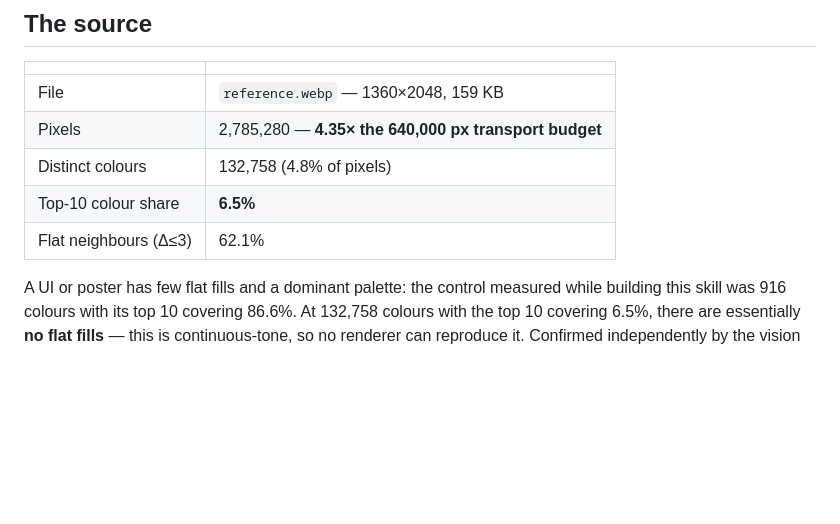
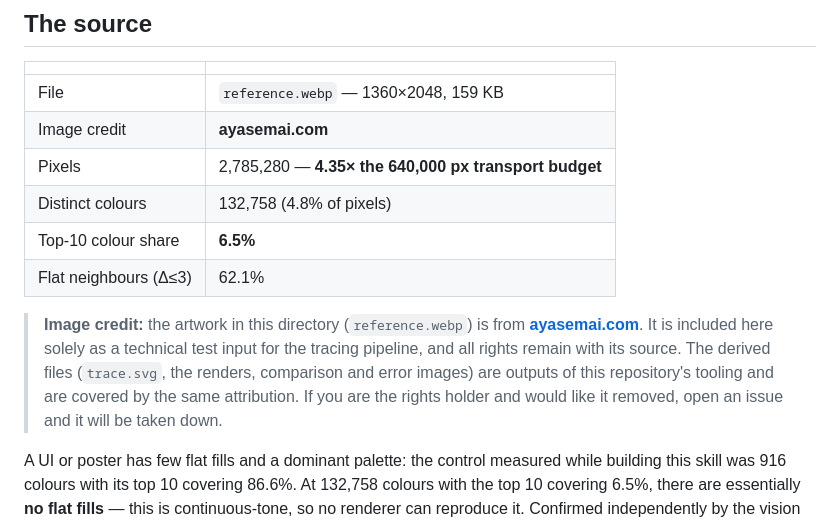
Before and after one commit to AM-young-fun/deepseek-v4-flash-vision-mirror, a Markdown page: examples/hero-trace/README.md, the part around the change. GitHub-like rendering; blank space fills up the shorter version.

Commit message:
Credit the example artwork to ayasemai.com
The source illustration in examples/hero-trace is third-party artwork used as a
technical test input. Attribute it in both the example README and the top-level
worked-example section, state that rights remain with the source, and offer
takedown on request.

```diff
--- a/examples/hero-trace/README.md
+++ b/examples/hero-trace/README.md
@@ -13,10 +13,18 @@ against were built from the trace's own palette.
 | | |
 |---|---|
 | File | `reference.webp` — 1360×2048, 159 KB |
+| Image credit | **ayasemai.com** |
 | Pixels | 2,785,280 — **4.35× the 640,000 px transport budget** |
 | Distinct colours | 132,758 (4.8% of pixels) |
 | Top-10 colour share | **6.5%** |
 | Flat neighbours (Δ≤3) | 62.1% |
+
+> **Image credit:** the artwork in this directory (`reference.webp`) is from
+> **[ayasemai.com](https://ayasemai.com)**. It is included here solely as a technical test
+> input for the tracing pipeline, and all rights remain with its source. The derived files
+> (`trace.svg`, the renders, comparison and error images) are outputs of this repository's
+> tooling and are covered by the same attribution. If you are the rights holder and would
+> like it removed, open an issue and it will be taken down.
 
 A UI or poster has few flat fills and a dominant palette: the control measured while building
 this skill was 916 colours with its top 10 covering 86.6%. At 132,758 colours with the top 10
```
Also changed, not shown: README.md (+2 -0 lines).
